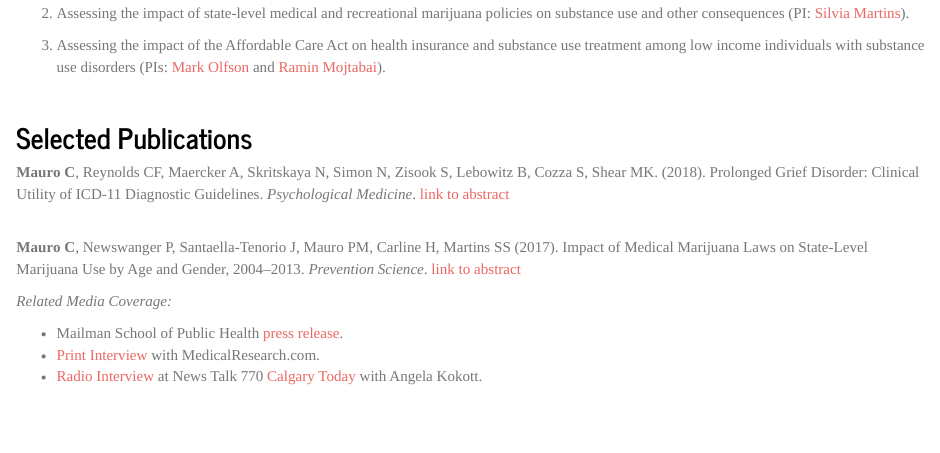
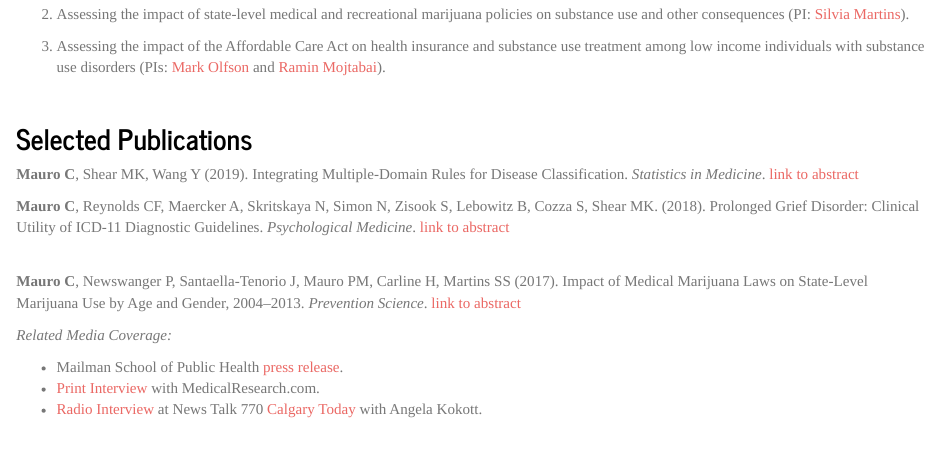
Before and after one commit to christine-mauro/christine-mauro.github.io, an R Markdown document (research.Rmd): the page in a window 1100 px wide, from 330 px down. Rendered offline with R 4.5, knitr and Pandoc, with nearby package versions; a font, style sheet, LaTeX package, included part or bibliography that could not be used is replaced or left out.

Commit message:
updated references

```diff
--- a/research.Rmd
+++ b/research.Rmd
@@ -26,6 +26,8 @@ My current research focuses on three main areas:
 <br>
 
 ## Selected Publications
+**Mauro C**, Shear MK, Wang Y (2019). Integrating Multiple-Domain Rules for Disease Classification. *Statistics in Medicine*. [link to abstract](https://onlinelibrary.wiley.com/doi/abs/10.1002/sim.8173)
+
 
 **Mauro C**, Reynolds CF, Maercker A, Skritskaya N, Simon N, Zisook S, Lebowitz B, Cozza S, Shear MK. (2018). Prolonged Grief Disorder: Clinical Utility of ICD-11 Diagnostic Guidelines. *Psychological Medicine*. [link to abstract](https://doi.org/10.1017/S0033291718001563)
 
```
